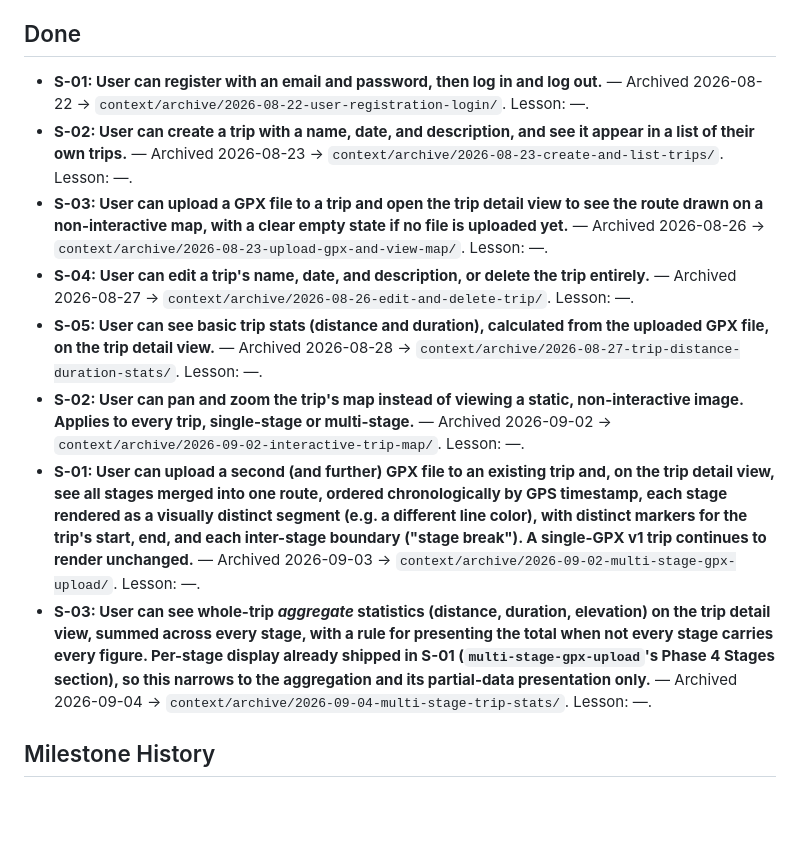
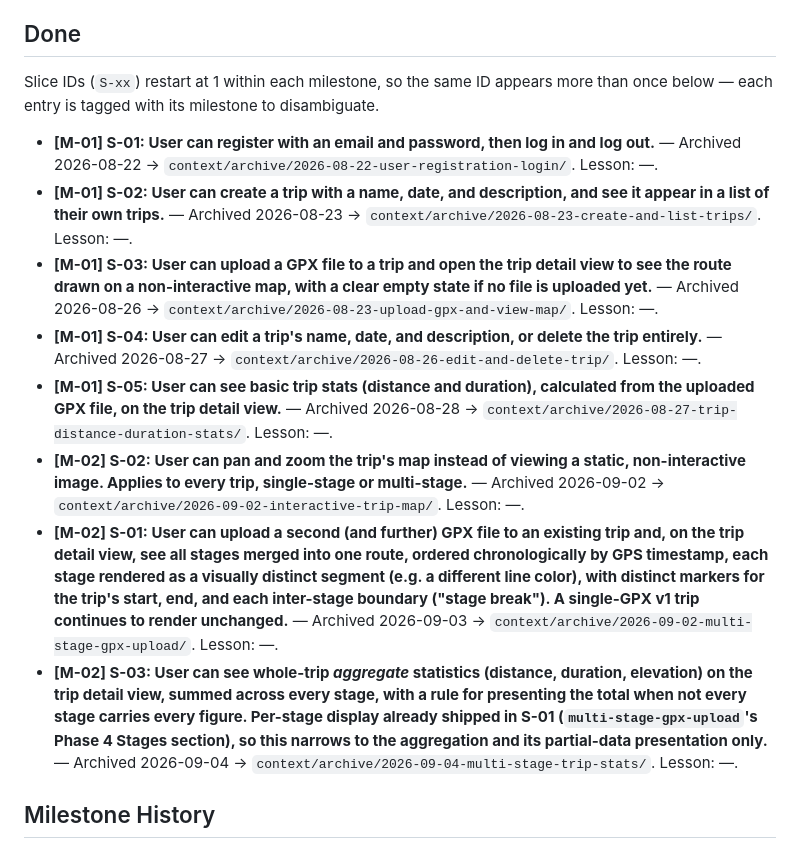
Before and after one commit to miloszj7/VeloLog, a Markdown page: context/foundation/roadmap.md, the part around the change. GitHub-like rendering; blank space fills up the shorter version.

Commit message:
docs(roadmap): tag Done-table slices with their milestone
Slice IDs (S-xx) restart at 1 per milestone, so M-01 and M-02 entries
in the Done table collided on the same ID with nothing to tell them
apart. Each entry now carries a [M-01]/[M-02] prefix.

```diff
--- a/context/foundation/roadmap.md
+++ b/context/foundation/roadmap.md
@@ -134,14 +134,17 @@ holds deliberately deferred PRD scope.
 
 ## Done
 
-- **S-01: User can register with an email and password, then log in and log out.** — Archived 2026-08-22 → `context/archive/2026-08-22-user-registration-login/`. Lesson: —.
-- **S-02: User can create a trip with a name, date, and description, and see it appear in a list of their own trips.** — Archived 2026-08-23 → `context/archive/2026-08-23-create-and-list-trips/`. Lesson: —.
-- **S-03: User can upload a GPX file to a trip and open the trip detail view to see the route drawn on a non-interactive map, with a clear empty state if no file is uploaded yet.** — Archived 2026-08-26 → `context/archive/2026-08-23-upload-gpx-and-view-map/`. Lesson: —.
-- **S-04: User can edit a trip's name, date, and description, or delete the trip entirely.** — Archived 2026-08-27 → `context/archive/2026-08-26-edit-and-delete-trip/`. Lesson: —.
-- **S-05: User can see basic trip stats (distance and duration), calculated from the uploaded GPX file, on the trip detail view.** — Archived 2026-08-28 → `context/archive/2026-08-27-trip-distance-duration-stats/`. Lesson: —.
-- **S-02: User can pan and zoom the trip's map instead of viewing a static, non-interactive image. Applies to every trip, single-stage or multi-stage.** — Archived 2026-09-02 → `context/archive/2026-09-02-interactive-trip-map/`. Lesson: —.
-- **S-01: User can upload a second (and further) GPX file to an existing trip and, on the trip detail view, see all stages merged into one route, ordered chronologically by GPS timestamp, each stage rendered as a visually distinct segment (e.g. a different line color), with distinct markers for the trip's start, end, and each inter-stage boundary ("stage break"). A single-GPX v1 trip continues to render unchanged.** — Archived 2026-09-03 → `context/archive/2026-09-02-multi-stage-gpx-upload/`. Lesson: —.
-- **S-03: User can see whole-trip *aggregate* statistics (distance, duration, elevation) on the trip detail view, summed across every stage, with a rule for presenting the total when not every stage carries every figure. Per-stage display already shipped in S-01 (`multi-stage-gpx-upload`'s Phase 4 Stages section), so this narrows to the aggregation and its partial-data presentation only.** — Archived 2026-09-04 → `context/archive/2026-09-04-multi-stage-trip-stats/`. Lesson: —.
+Slice IDs (`S-xx`) restart at 1 within each milestone, so the same ID appears more
+than once below — each entry is tagged with its milestone to disambiguate.
+
+- **[M-01] S-01: User can register with an email and password, then log in and log out.** — Archived 2026-08-22 → `context/archive/2026-08-22-user-registration-login/`. Lesson: —.
+- **[M-01] S-02: User can create a trip with a name, date, and description, and see it appear in a list of their own trips.** — Archived 2026-08-23 → `context/archive/2026-08-23-create-and-list-trips/`. Lesson: —.
+- **[M-01] S-03: User can upload a GPX file to a trip and open the trip detail view to see the route drawn on a non-interactive map, with a clear empty state if no file is uploaded yet.** — Archived 2026-08-26 → `context/archive/2026-08-23-upload-gpx-and-view-map/`. Lesson: —.
+- **[M-01] S-04: User can edit a trip's name, date, and description, or delete the trip entirely.** — Archived 2026-08-27 → `context/archive/2026-08-26-edit-and-delete-trip/`. Lesson: —.
+- **[M-01] S-05: User can see basic trip stats (distance and duration), calculated from the uploaded GPX file, on the trip detail view.** — Archived 2026-08-28 → `context/archive/2026-08-27-trip-distance-duration-stats/`. Lesson: —.
+- **[M-02] S-02: User can pan and zoom the trip's map instead of viewing a static, non-interactive image. Applies to every trip, single-stage or multi-stage.** — Archived 2026-09-02 → `context/archive/2026-09-02-interactive-trip-map/`. Lesson: —.
+- **[M-02] S-01: User can upload a second (and further) GPX file to an existing trip and, on the trip detail view, see all stages merged into one route, ordered chronologically by GPS timestamp, each stage rendered as a visually distinct segment (e.g. a different line color), with distinct markers for the trip's start, end, and each inter-stage boundary ("stage break"). A single-GPX v1 trip continues to render unchanged.** — Archived 2026-09-03 → `context/archive/2026-09-02-multi-stage-gpx-upload/`. Lesson: —.
+- **[M-02] S-03: User can see whole-trip *aggregate* statistics (distance, duration, elevation) on the trip detail view, summed across every stage, with a rule for presenting the total when not every stage carries every figure. Per-stage display already shipped in S-01 (`multi-stage-gpx-upload`'s Phase 4 Stages section), so this narrows to the aggregation and its partial-data presentation only.** — Archived 2026-09-04 → `context/archive/2026-09-04-multi-stage-trip-stats/`. Lesson: —.
 
 ## Milestone History
 
```
